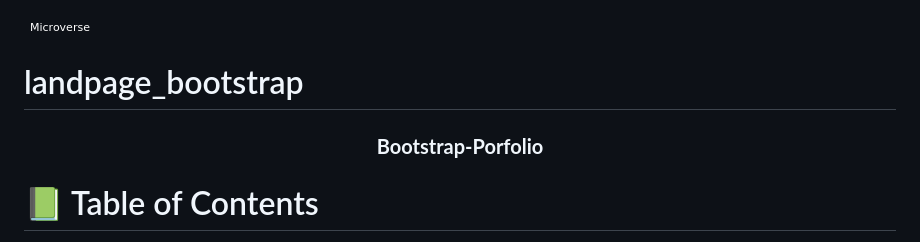
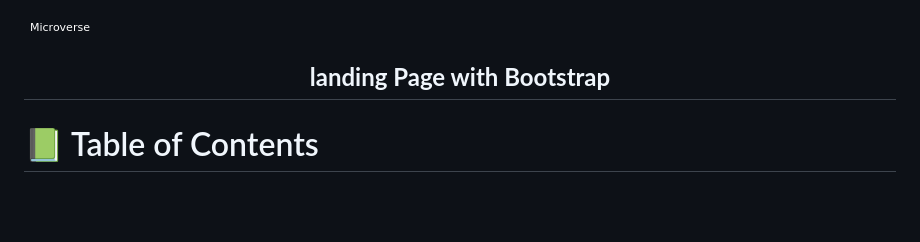
Before and after one commit to mutonic/landpage_bootstrap, a Markdown page: README.md, the part around the change. Drawn GitHub-style; badges without logos; blank space fills up the shorter version.

```diff
--- a/README.md
+++ b/README.md
@@ -1,11 +1,8 @@
 ![](https://img.shields.io/badge/Microverse-dark)
-
-# landpage_bootstrap
-
 
 <div align="center">
 
-  <h3><b>Bootstrap-Porfolio</b></h3>
+  <h2><b>landing Page with Bootstrap</b></h2>
 
 </div>
 
```
